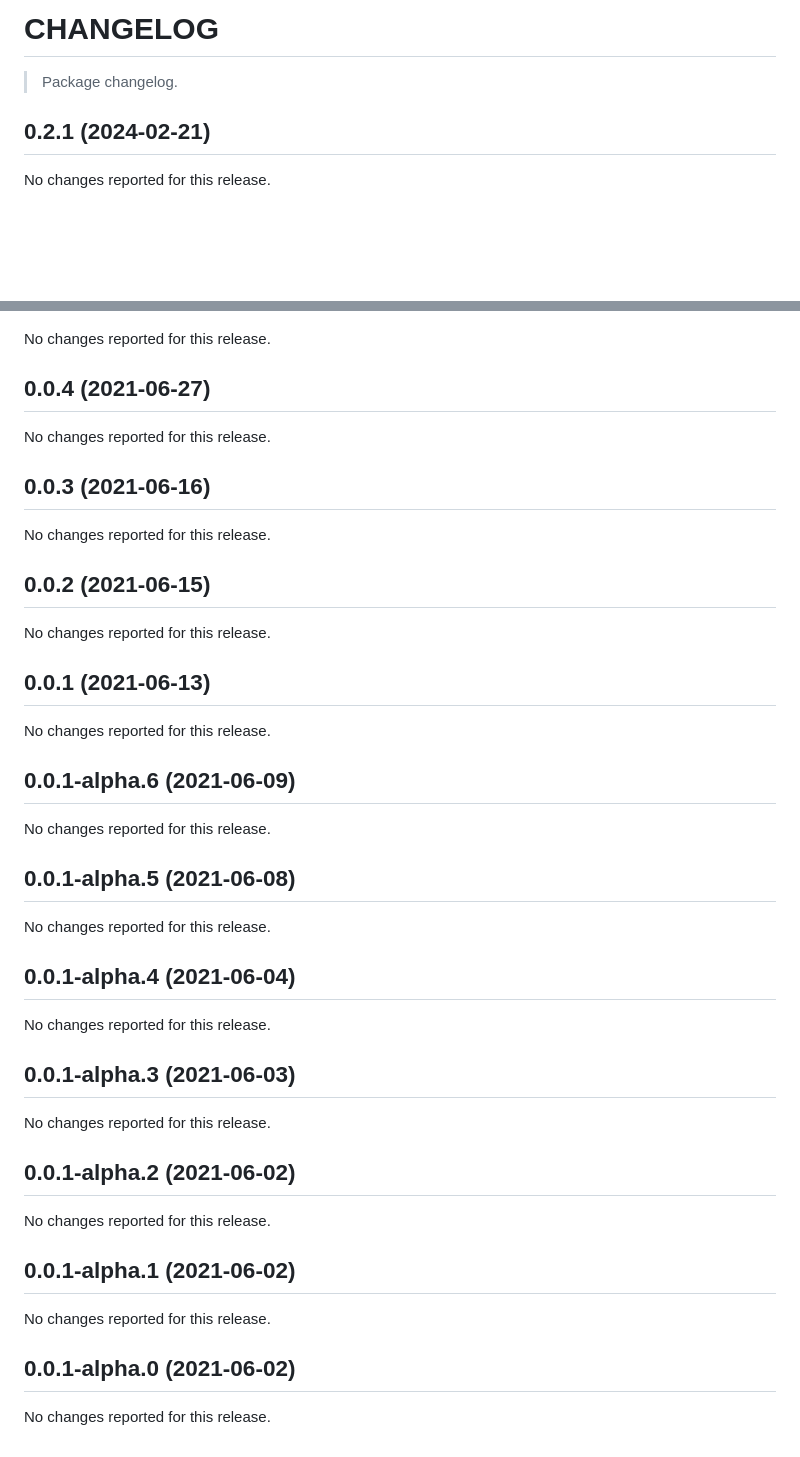
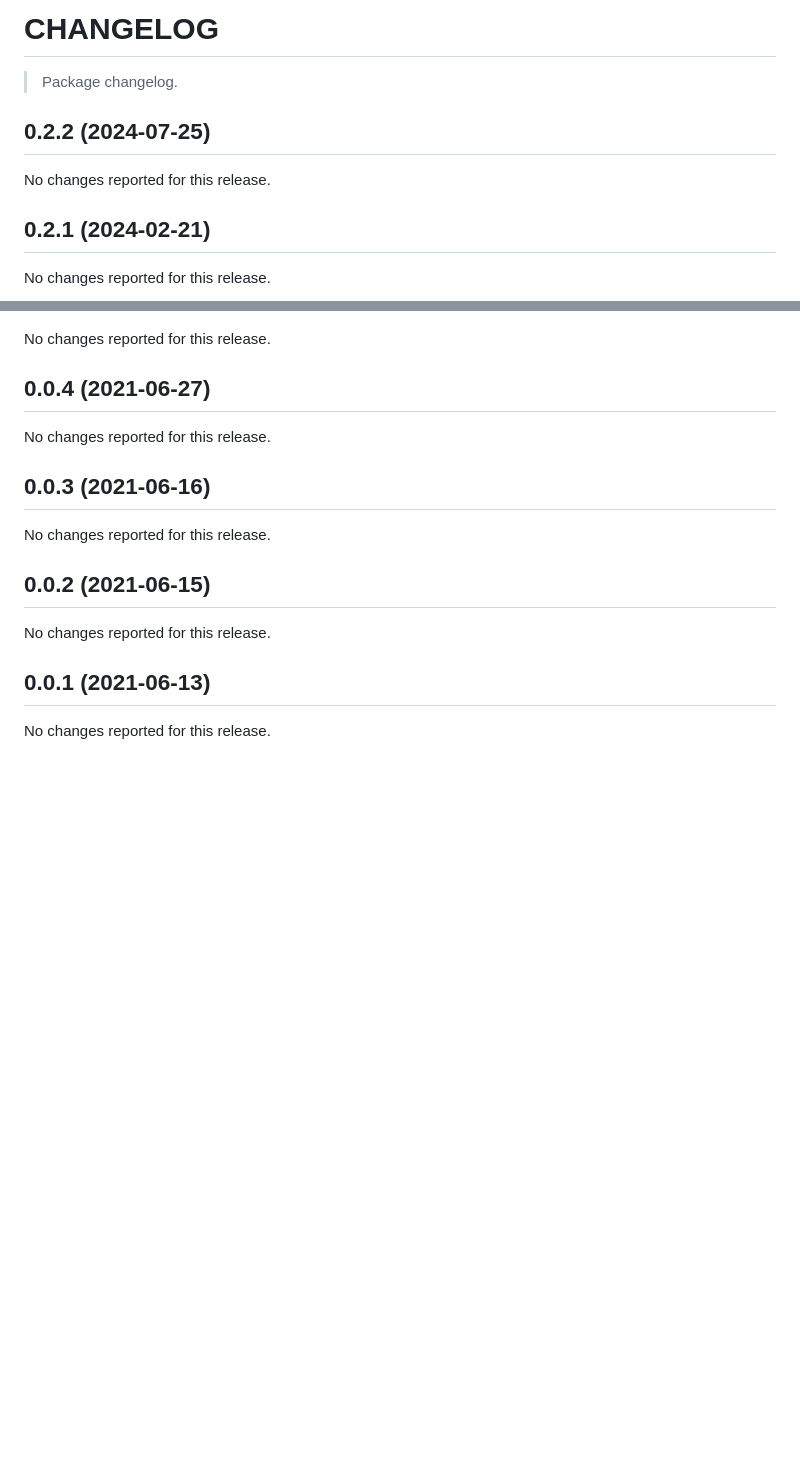
Before and after one commit to stdlib-js/utils-identity-function, a Markdown page: CHANGELOG.md, 2 parts joined by grey strips. GitHub-like rendering; blank space fills up the shorter version.

Commit message:
Auto-generated commit

```diff
--- a/CHANGELOG.md
+++ b/CHANGELOG.md
@@ -1,6 +1,16 @@
 # CHANGELOG
 
 > Package changelog.
+
+<section class="release" id="v0.2.2">
+
+## 0.2.2 (2024-07-25)
+
+No changes reported for this release.
+
+</section>
+
+<!-- /.release -->
 
 <section class="release" id="v0.2.1">
 
@@ -183,73 +193,3 @@ No changes reported for this release.
 </section>
 
 <!-- /.release -->
-
-<section class="release" id="v0.0.1-alpha.6">
-
-## 0.0.1-alpha.6 (2021-06-09)
-
-No changes reported for this release.
-
-</section>
-
-<!-- /.release -->
-
-<section class="release" id="v0.0.1-alpha.5">
-
-## 0.0.1-alpha.5 (2021-06-08)
-
-No changes reported for this release.
-
-</section>
-
-<!-- /.release -->
-
-<section class="release" id="v0.0.1-alpha.4">
-
-## 0.0.1-alpha.4 (2021-06-04)
-
-No changes reported for this release.
-
-</section>
-
-<!-- /.release -->
-
-<section class="release" id="v0.0.1-alpha.3">
-
-## 0.0.1-alpha.3 (2021-06-03)
-
-No changes reported for this release.
-
-</section>
-
-<!-- /.release -->
-
-<section class="release" id="v0.0.1-alpha.2">
-
-## 0.0.1-alpha.2 (2021-06-02)
-
-No changes reported for this release.
-
-</section>
-
-<!-- /.release -->
-
-<section class="release" id="v0.0.1-alpha.1">
-
-## 0.0.1-alpha.1 (2021-06-02)
-
-No changes reported for this release.
-
-</section>
-
-<!-- /.release -->
-
-<section class="release" id="v0.0.1-alpha.0">
-
-## 0.0.1-alpha.0 (2021-06-02)
-
-No changes reported for this release.
-
-</section>
-
-<!-- /.release -->
```
Also changed, not shown: README.md (+2 -2 lines).
